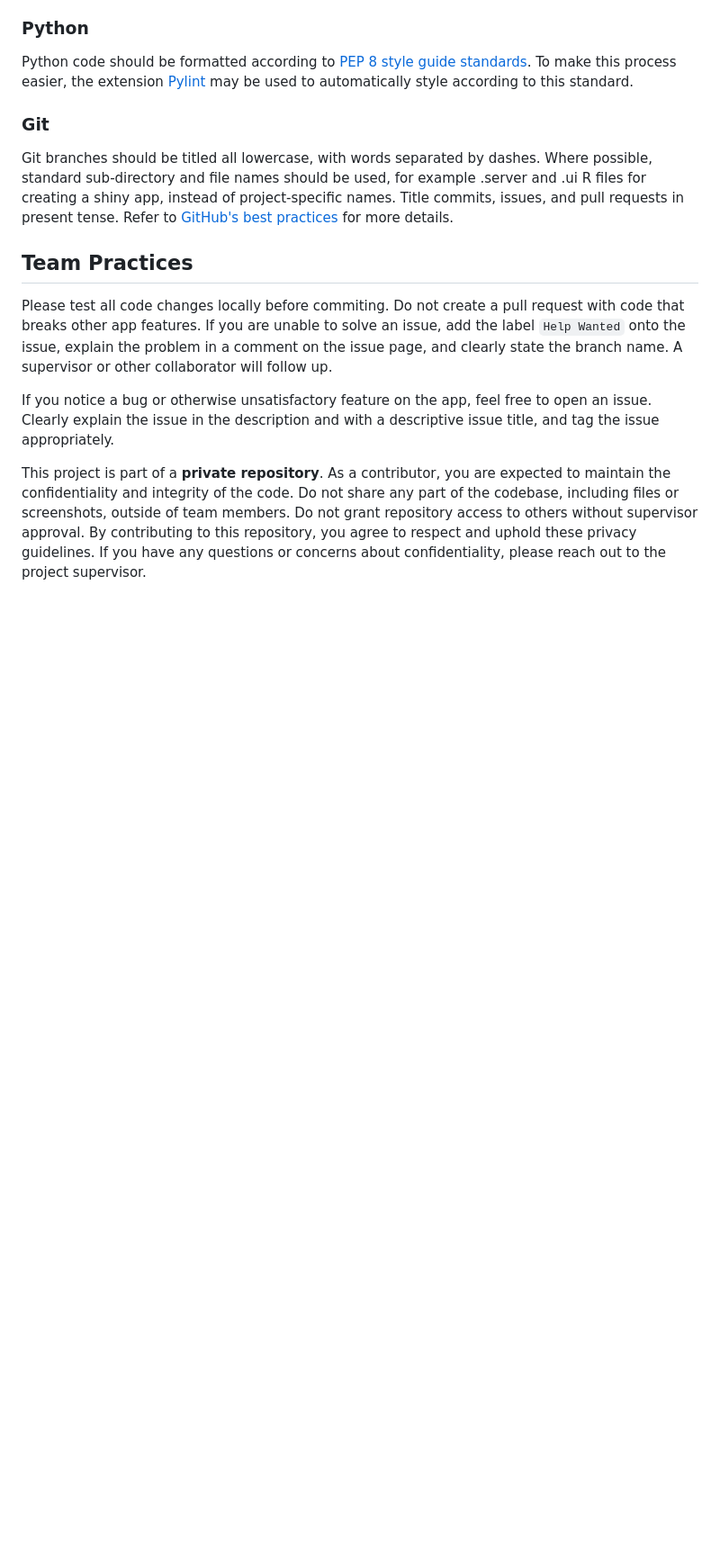
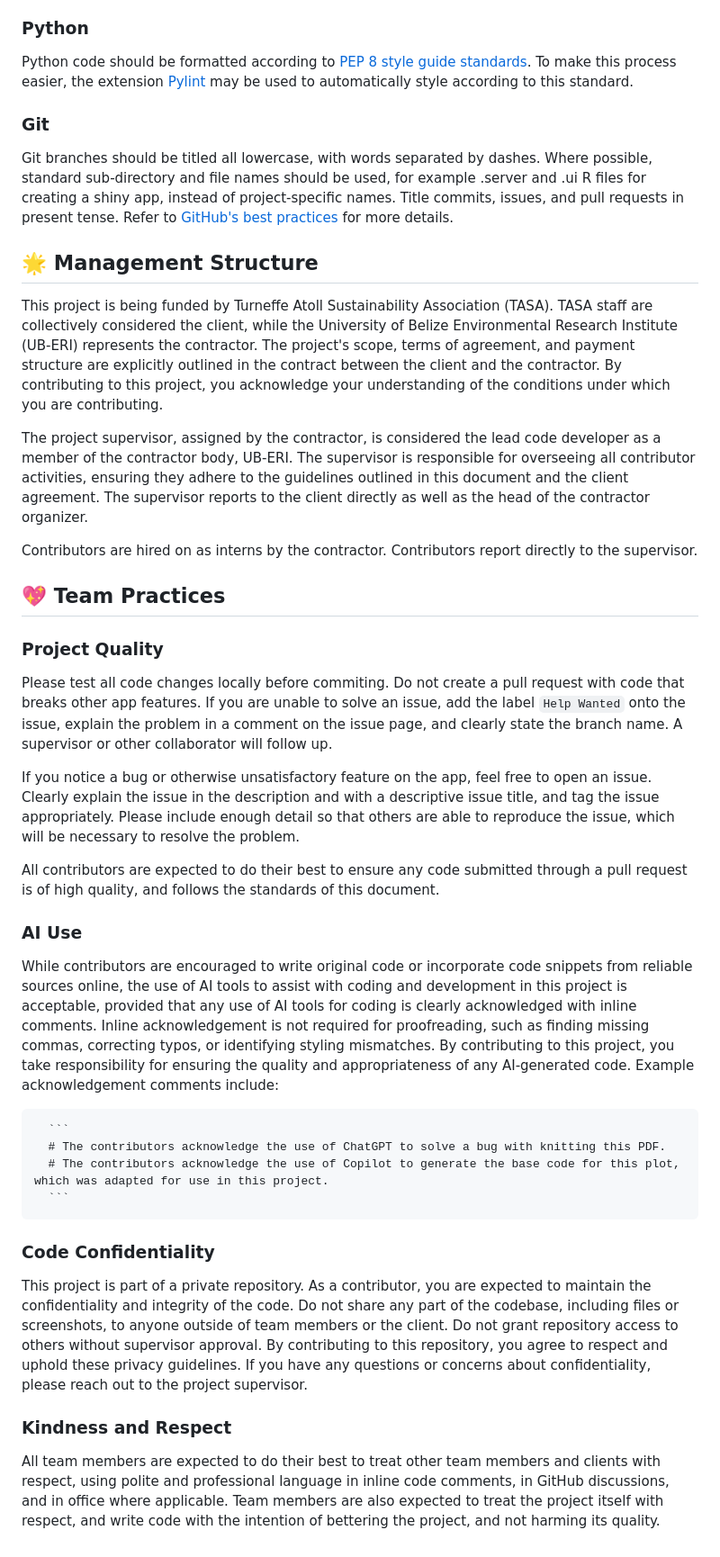
Before and after one commit to uberi-projects/tasa-shiny-reporting, a Markdown page: CONTRIBUTING.md, the part around one of its changes. Shown at 90% size. Rendered like a GitHub page; blank space fills up the shorter version.

Commit message:
Update CONTRIBUTING.md
Add in intro blurb, management structure, bug reporting guidelines, AI use guidelines, code confidentiality information, and kindness and respect guidelines.

````diff
--- a/CONTRIBUTING.md
+++ b/CONTRIBUTING.md
@@ -39,10 +45,38 @@ Python code should be formatted according to [PEP 8 style guide standards](https
 Git branches should be titled all lowercase, with words separated by dashes. Where possible, standard sub-directory and file names should be used, for example .server and .ui R files for creating a shiny app, instead of project-specific names. Title commits, issues, and pull requests in present tense. Refer to [GitHub's best practices](https://docs.github.com/en/contributing/writing-for-github-docs/best-practices-for-github-docs) for more details.
 
 
-## Team Practices
+## 🌟 Management Structure
+
+This project is being funded by Turneffe Atoll Sustainability Association (TASA). TASA staff are collectively considered the client, while the University of Belize Environmental Research Institute (UB-ERI) represents the contractor. The project's scope, terms of agreement, and payment structure are explicitly outlined in the contract between the client and the contractor. By contributing to this project, you acknowledge your understanding of the conditions under which you are contributing.
+
+The project supervisor, assigned by the contractor, is considered the lead code developer as a member of the contractor body, UB-ERI. The supervisor is responsible for overseeing all contributor activities, ensuring they adhere to the guidelines outlined in this document and the client agreement. The supervisor reports to the client directly as well as the head of the contractor organizer.
+
+Contributors are hired on as interns by the contractor. Contributors report directly to the supervisor.
+
+
+## 💖 Team Practices
+
+### Project Quality
 
 Please test all code changes locally before commiting. Do not create a pull request with code that breaks other app features. If you are unable to solve an issue, add the label `Help Wanted` onto the issue, explain the problem in a comment on the issue page, and clearly state the branch name. A supervisor or other  collaborator will follow up.
 
-If you notice a bug or otherwise unsatisfactory feature on the app, feel free to open an issue. Clearly explain the issue in the description and with a descriptive issue title, and tag the issue appropriately.
+If you notice a bug or otherwise unsatisfactory feature on the app, feel free to open an issue. Clearly explain the issue in the description and with a descriptive issue title, and tag the issue appropriately. Please include enough detail so that others are able to reproduce the issue, which will be necessary to resolve the problem.
 
-This project is part of a **private repository**. As a contributor, you are expected to maintain the confidentiality and integrity of the code. Do not share any part of the codebase, including files or screenshots, outside of team members. Do not grant repository access to others without supervisor approval. By contributing to this repository, you agree to respect and uphold these privacy guidelines. If you have any questions or concerns about confidentiality, please reach out to the project supervisor.
+All contributors are expected to do their best to ensure any code submitted through a pull request is of high quality, and follows the standards of this document.
+
+### AI Use
+
+While contributors are encouraged to write original code or incorporate code snippets from reliable sources online, the use of AI tools to assist with coding and development in this project is acceptable, provided that any use of AI tools for coding is clearly acknowledged with inline comments. Inline acknowledgement is not required for proofreading, such as finding missing commas, correcting typos, or identifying styling mismatches. By contributing to this project, you take responsibility for ensuring the quality and appropriateness of any AI-generated code.  Example acknowledgement comments include:
+
+      ```
+      # The contributors acknowledge the use of ChatGPT to solve a bug with knitting this PDF.
+      # The contributors acknowledge the use of Copilot to generate the base code for this plot, which was adapted for use in this project.
+      ```
+
+### Code Confidentiality
+
+This project is part of a private repository. As a contributor, you are expected to maintain the confidentiality and integrity of the code. Do not share any part of the codebase, including files or screenshots, to anyone outside of team members or the client. Do not grant repository access to others without supervisor approval. By contributing to this repository, you agree to respect and uphold these privacy guidelines. If you have any questions or concerns about confidentiality, please reach out to the project supervisor.
+
+### Kindness and Respect
+
+All team members are expected to do their best to treat other team members and clients with respect, using polite and professional language in inline code comments, in GitHub discussions, and in office where applicable.  Team members are also expected to treat the project itself with respect, and write code with the intention of bettering the project, and not harming its quality.
````
Also changed, not shown: other parts of CONTRIBUTING.md (+11 -5 lines).
